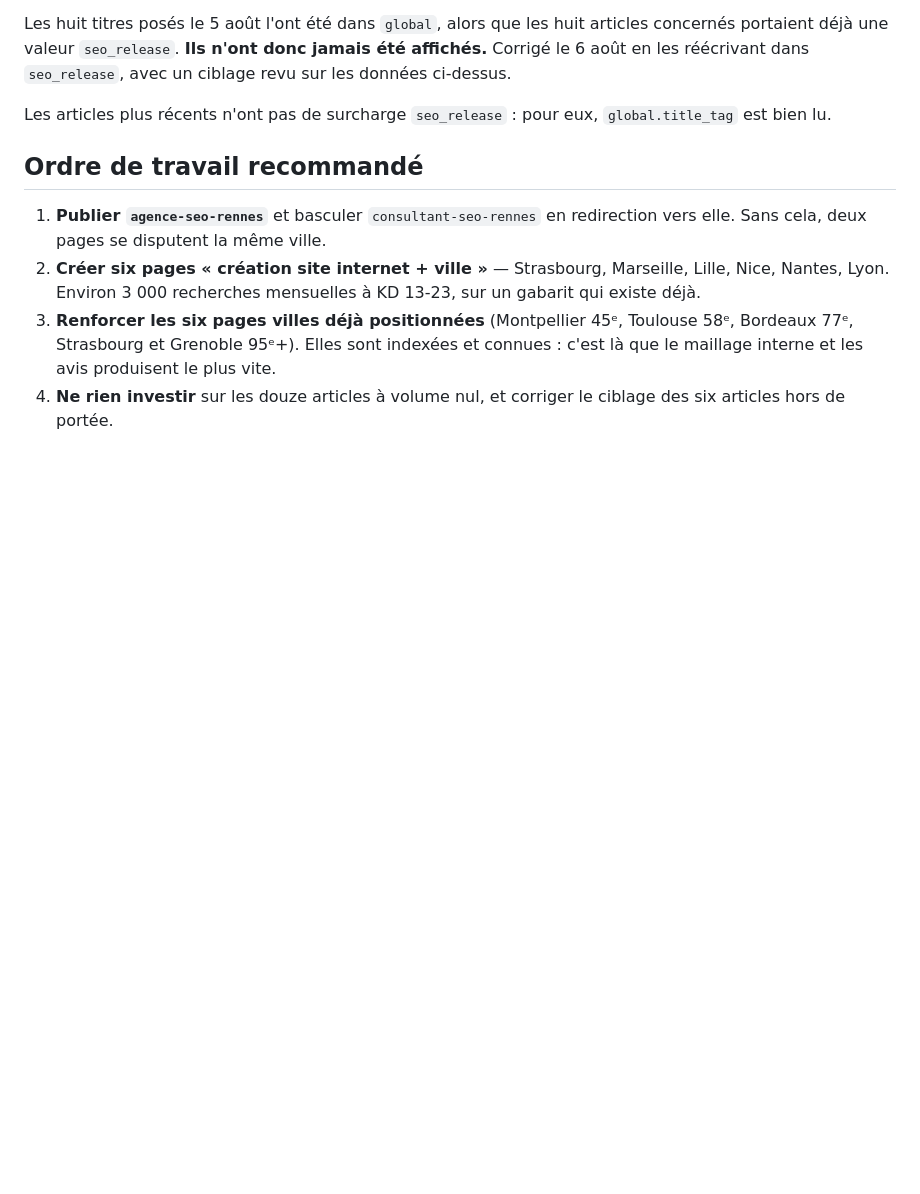
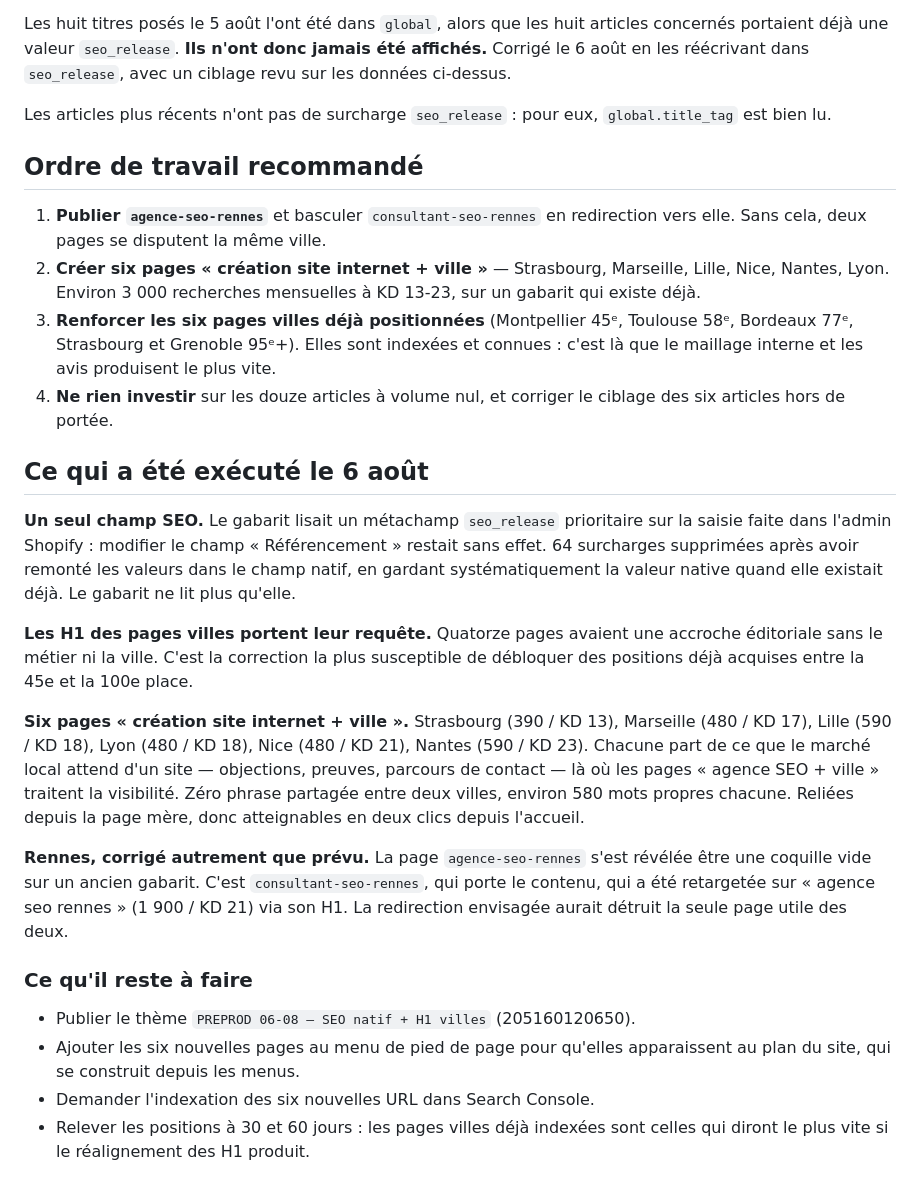
Before and after one commit to Rachidgd/codagram, a Markdown page: docs/strategie-seo-2026-08.md, the part around the change. Rendered like a GitHub page; blank space fills up the shorter version.

Commit message:
Consigne l'exécution du 6 août dans la stratégie

```diff
--- a/docs/strategie-seo-2026-08.md
+++ b/docs/strategie-seo-2026-08.md
@@ -185,3 +185,39 @@ Les articles plus récents n'ont pas de surcharge `seo_release` : pour eux,
    produisent le plus vite.
 4. **Ne rien investir** sur les douze articles à volume nul, et corriger le
    ciblage des six articles hors de portée.
+
+## Ce qui a été exécuté le 6 août
+
+**Un seul champ SEO.** Le gabarit lisait un métachamp `seo_release`
+prioritaire sur la saisie faite dans l'admin Shopify : modifier le champ
+« Référencement » restait sans effet. 64 surcharges supprimées après avoir
+remonté les valeurs dans le champ natif, en gardant systématiquement la
+valeur native quand elle existait déjà. Le gabarit ne lit plus qu'elle.
+
+**Les H1 des pages villes portent leur requête.** Quatorze pages avaient une
+accroche éditoriale sans le métier ni la ville. C'est la correction la plus
+susceptible de débloquer des positions déjà acquises entre la 45e et la 100e
+place.
+
+**Six pages « création site internet + ville ».** Strasbourg (390 / KD 13),
+Marseille (480 / KD 17), Lille (590 / KD 18), Lyon (480 / KD 18), Nice
+(480 / KD 21), Nantes (590 / KD 23). Chacune part de ce que le marché local
+attend d'un site — objections, preuves, parcours de contact — là où les
+pages « agence SEO + ville » traitent la visibilité. Zéro phrase partagée
+entre deux villes, environ 580 mots propres chacune. Reliées depuis la page
+mère, donc atteignables en deux clics depuis l'accueil.
+
+**Rennes, corrigé autrement que prévu.** La page `agence-seo-rennes` s'est
+révélée être une coquille vide sur un ancien gabarit. C'est
+`consultant-seo-rennes`, qui porte le contenu, qui a été retargetée sur
+« agence seo rennes » (1 900 / KD 21) via son H1. La redirection envisagée
+aurait détruit la seule page utile des deux.
+
+### Ce qu'il reste à faire
+
+- Publier le thème `PREPROD 06-08 — SEO natif + H1 villes` (205160120650).
+- Ajouter les six nouvelles pages au menu de pied de page pour qu'elles
+  apparaissent au plan du site, qui se construit depuis les menus.
+- Demander l'indexation des six nouvelles URL dans Search Console.
+- Relever les positions à 30 et 60 jours : les pages villes déjà indexées
+  sont celles qui diront le plus vite si le réalignement des H1 produit.
```
